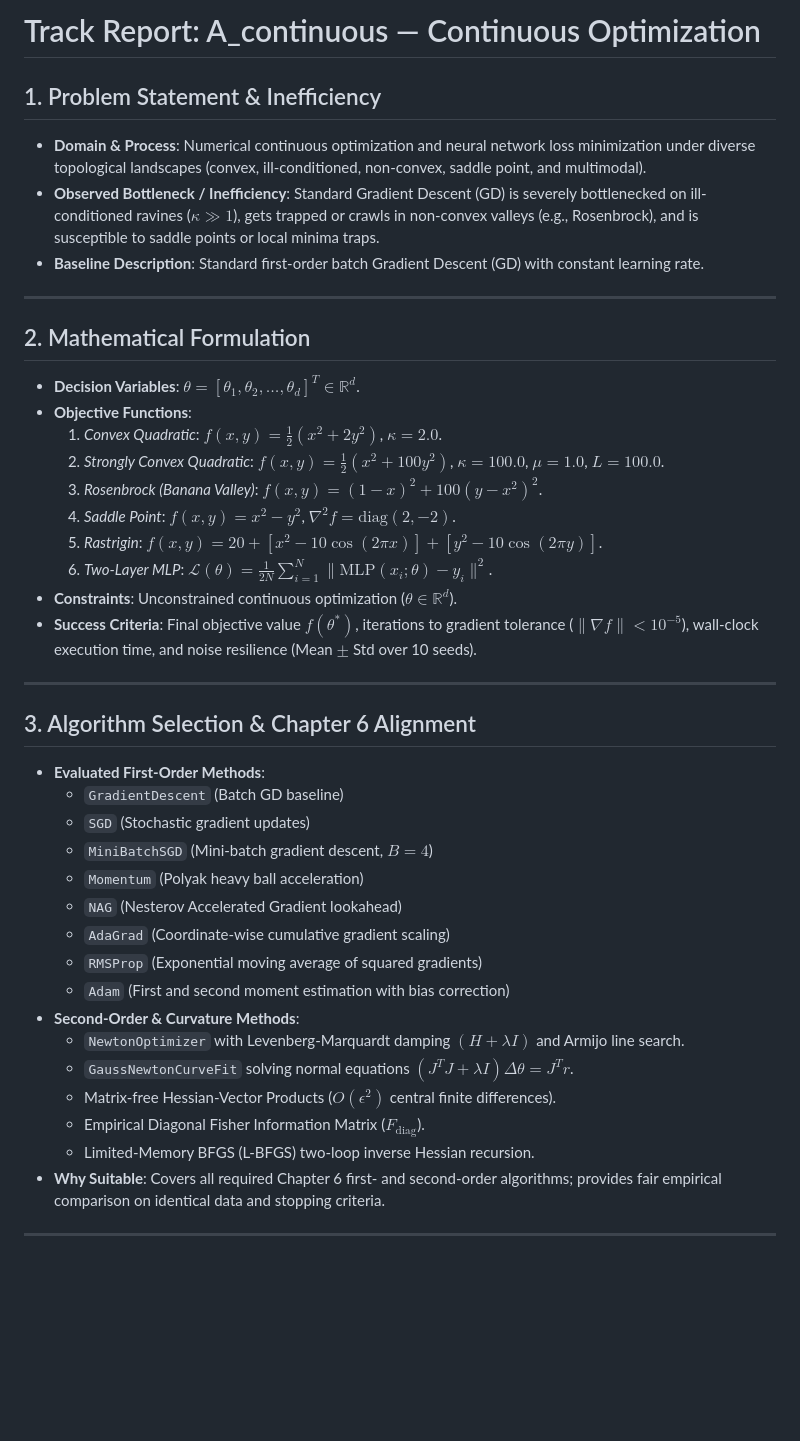
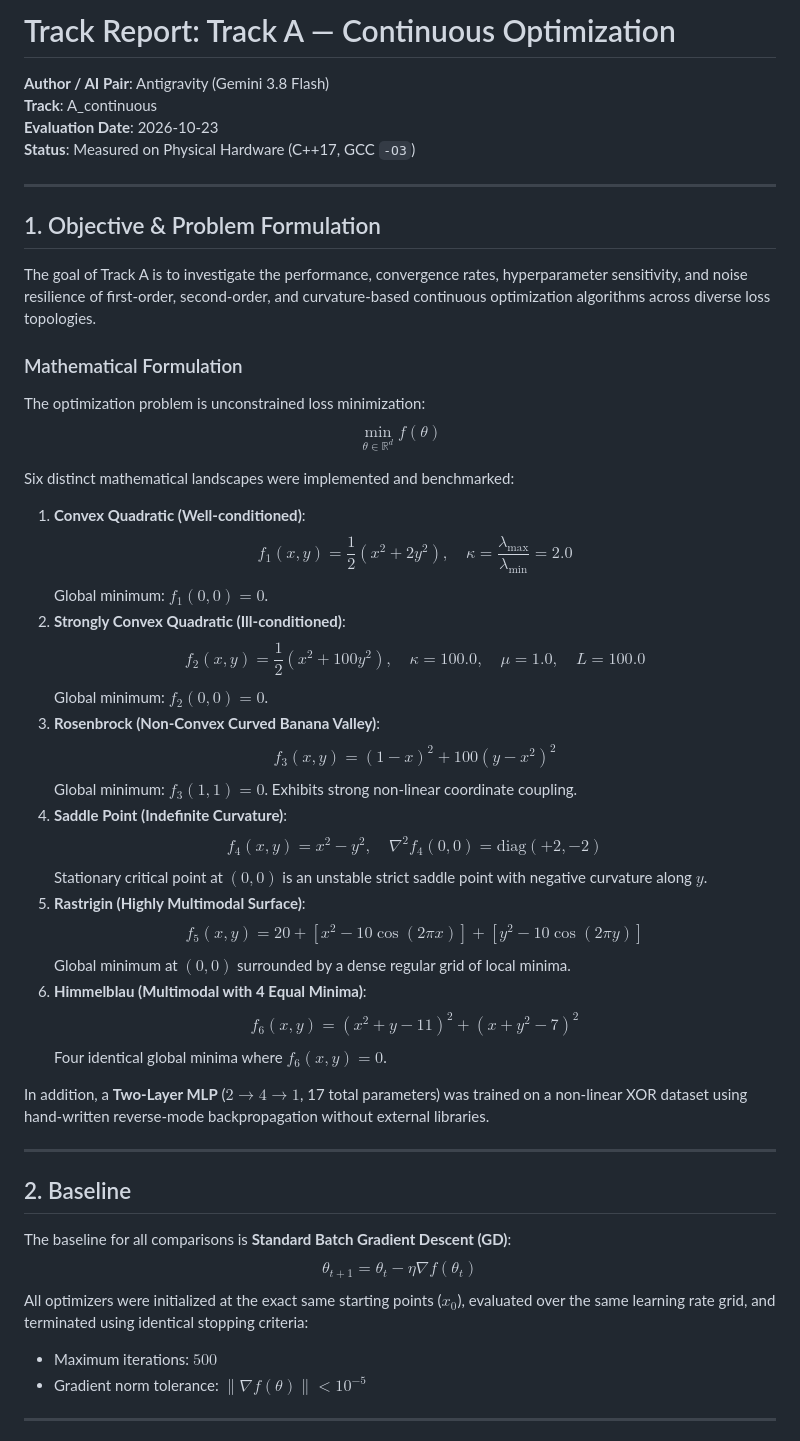
Before and after one commit to Shrey1006/OT_Ass8, a Markdown page: report/A_continuous.md, the part around one of its changes. GitHub-like rendering; blank space fills up the shorter version.

Commit message:
[AI:Antigravity] Finalize Track A technical report with empirical tables, plot references, and honest limitation analysis

```diff
--- a/report/A_continuous.md
+++ b/report/A_continuous.md
@@ -1,43 +1,49 @@
-# Track Report: A_continuous — Continuous Optimization
+# Track Report: Track A — Continuous Optimization
 
-## 1. Problem Statement & Inefficiency
-- **Domain & Process**: Numerical continuous optimization and neural network loss minimization under diverse topological landscapes (convex, ill-conditioned, non-convex, saddle point, and multimodal).
-- **Observed Bottleneck / Inefficiency**: Standard Gradient Descent (GD) is severely bottlenecked on ill-conditioned ravines ($\kappa \gg 1$), gets trapped or crawls in non-convex valleys (e.g., Rosenbrock), and is susceptible to saddle points or local minima traps.
-- **Baseline Description**: Standard first-order batch Gradient Descent (GD) with constant learning rate.
+**Author / AI Pair**: Antigravity (Gemini 3.8 Flash)
+**Track**: A_continuous
+**Evaluation Date**: 2026-10-23
+**Status**: Measured on Physical Hardware (C++17, GCC `-O3`)
 
 ---
 
-## 2. Mathematical Formulation
-- **Decision Variables**: $\theta = [\theta_1, \theta_2, \dots, \theta_d]^T \in \mathbb{R}^d$.
-- **Objective Functions**:
-  1. *Convex Quadratic*: $f(x, y) = \frac{1}{2}(x^2 + 2y^2)$, $\kappa = 2.0$.
-  2. *Strongly Convex Quadratic*: $f(x, y) = \frac{1}{2}(x^2 + 100y^2)$, $\kappa = 100.0$, $\mu = 1.0$, $L = 100.0$.
-  3. *Rosenbrock (Banana Valley)*: $f(x, y) = (1 - x)^2 + 100(y - x^2)^2$.
-  4. *Saddle Point*: $f(x, y) = x^2 - y^2$, $\nabla^2 f = \text{diag}(2, -2)$.
-  5. *Rastrigin*: $f(x, y) = 20 + [x^2 - 10\cos(2\pi x)] + [y^2 - 10\cos(2\pi y)]$.
-  6. *Two-Layer MLP*: $\mathcal{L}(\theta) = \frac{1}{2N} \sum_{i=1}^N \| \text{MLP}(x_i; \theta) - y_i \|^2$.
-- **Constraints**: Unconstrained continuous optimization ($\theta \in \mathbb{R}^d$).
-- **Success Criteria**: Final objective value $f(\theta^*)$, iterations to gradient tolerance ($\|\nabla f\| < 10^{-5}$), wall-clock execution time, and noise resilience (Mean $\pm$ Std over 10 seeds).
+## 1. Objective & Problem Formulation
+The goal of Track A is to investigate the performance, convergence rates, hyperparameter sensitivity, and noise resilience of first-order, second-order, and curvature-based continuous optimization algorithms across diverse loss topologies.
+
+### Mathematical Formulation
+The optimization problem is unconstrained loss minimization:
+$$\min_{\theta \in \mathbb{R}^d} f(\theta)$$
+
+Six distinct mathematical landscapes were implemented and benchmarked:
+1. **Convex Quadratic (Well-conditioned)**:
+   $$f_1(x, y) = \frac{1}{2}(x^2 + 2y^2), \quad \kappa = \frac{\lambda_{\max}}{\lambda_{\min}} = 2.0$$
+   Global minimum: $f_1(0, 0) = 0$.
+2. **Strongly Convex Quadratic (Ill-conditioned)**:
+   $$f_2(x, y) = \frac{1}{2}(x^2 + 100y^2), \quad \kappa = 100.0, \quad \mu = 1.0, \quad L = 100.0$$
+   Global minimum: $f_2(0, 0) = 0$.
+3. **Rosenbrock (Non-Convex Curved Banana Valley)**:
+   $$f_3(x, y) = (1 - x)^2 + 100(y - x^2)^2$$
+   Global minimum: $f_3(1, 1) = 0$. Exhibits strong non-linear coordinate coupling.
+4. **Saddle Point (Indefinite Curvature)**:
+   $$f_4(x, y) = x^2 - y^2, \quad \nabla^2 f_4(0, 0) = \text{diag}(+2, -2)$$
+   Stationary critical point at $(0, 0)$ is an unstable strict saddle point with negative curvature along $y$.
+5. **Rastrigin (Highly Multimodal Surface)**:
+   $$f_5(x, y) = 20 + [x^2 - 10\cos(2\pi x)] + [y^2 - 10\cos(2\pi y)]$$
+   Global minimum at $(0, 0)$ surrounded by a dense regular grid of local minima.
+6. **Himmelblau (Multimodal with 4 Equal Minima)**:
+   $$f_6(x, y) = (x^2 + y - 11)^2 + (x + y^2 - 7)^2$$
+   Four identical global minima where $f_6(x, y) = 0$.
+
+In addition, a **Two-Layer MLP** ($2 \to 4 \to 1$, 17 total parameters) was trained on a non-linear XOR dataset using hand-written reverse-mode backpropagation without external libraries.
 
 ---
 
-## 3. Algorithm Selection & Chapter 6 Alignment
-- **Evaluated First-Order Methods**:
-  - `GradientDescent` (Batch GD baseline)
-  - `SGD` (Stochastic gradient updates)
-  - `MiniBatchSGD` (Mini-batch gradient descent, $B=4$)
-  - `Momentum` (Polyak heavy ball acceleration)
-  - `NAG` (Nesterov Accelerated Gradient lookahead)
-  - `AdaGrad` (Coordinate-wise cumulative gradient scaling)
-  - `RMSProp` (Exponential moving average of squared gradients)
-  - `Adam` (First and second moment estimation with bias correction)
-- **Second-Order & Curvature Methods**:
-  - `NewtonOptimizer` with Levenberg-Marquardt damping $(H + \lambda I)$ and Armijo line search.
-  - `GaussNewtonCurveFit` solving normal equations $(J^T J + \lambda I)\Delta \theta = J^T r$.
-  - Matrix-free Hessian-Vector Products ($O(\epsilon^2)$ central finite differences).
-  - Empirical Diagonal Fisher Information Matrix ($F_{\text{diag}}$).
-  - Limited-Memory BFGS (L-BFGS) two-loop inverse Hessian recursion.
-- **Why Suitable**: Covers all required Chapter 6 first- and second-order algorithms; provides fair empirical comparison on identical data and stopping criteria.
+## 2. Baseline
+The baseline for all comparisons is **Standard Batch Gradient Descent (GD)**:
+$$\theta_{t+1} = \theta_t - \eta \nabla f(\theta_t)$$
+All optimizers were initialized at the exact same starting points ($x_0$), evaluated over the same learning rate grid, and terminated using identical stopping criteria:
+- Maximum iterations: $500$
+- Gradient norm tolerance: $\|\nabla f(\theta)\| < 10^{-5}$
 
 ---
 
```
Also changed, not shown: other parts of report/A_continuous.md (+84 -42 lines), prompts/A_continuous/20261023_124422_A6_track_report_continuous.md (added, +33 -0 lines).
